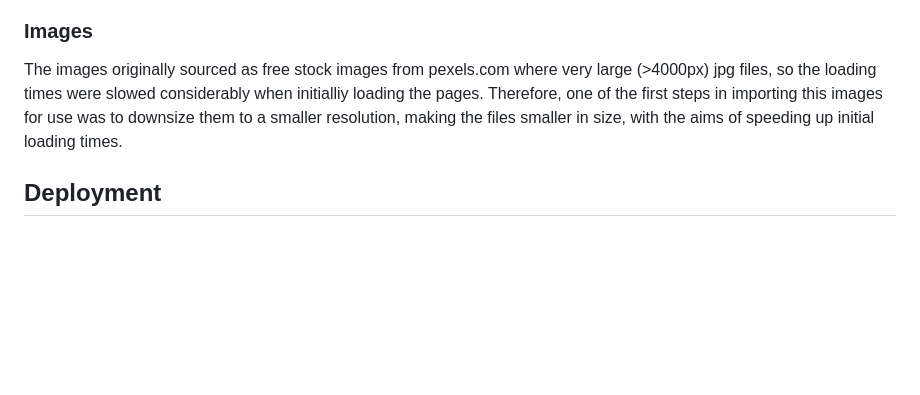
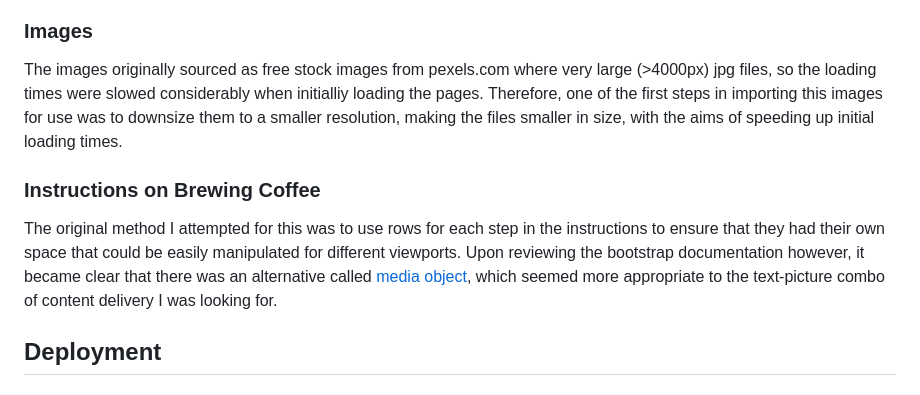
Before and after one commit to Code-Institute-Submissions/cfconor-You-For-Coffee, a Markdown page: README.md, the part around the change. Rendered like a GitHub page; blank space fills up the shorter version.

Commit message:
testing media object bootstrap features
added new body content for index.html, including images

updated readme.md with testing data to record the above

```diff
--- a/README.md
+++ b/README.md
@@ -80,6 +80,9 @@ To create a well-structured informative website that provides some useful, pract
 ### Images
 The images originally sourced as free stock images from pexels.com where very large (>4000px) jpg files, so the loading times were slowed considerably when initialliy loading the pages. Therefore, one of the first steps in importing this images for use was to downsize them to a smaller resolution, making the files smaller in size, with the aims of speeding up initial loading times.
 
+### Instructions on Brewing Coffee
+The original method I attempted for this was to use rows for each step in the instructions to ensure that they had their own space that could be easily manipulated for different viewports. Upon reviewing the bootstrap documentation however, it became clear that there was an alternative called [media object](https://getbootstrap.com/docs/4.0/layout/media-object/), which seemed more appropriate to the text-picture combo of content delivery I was looking for.
+
 ## Deployment
 
 ## Credits
```
Also changed, not shown: assets/img/coffee-beans-1.jpg (added), 2 other files.
